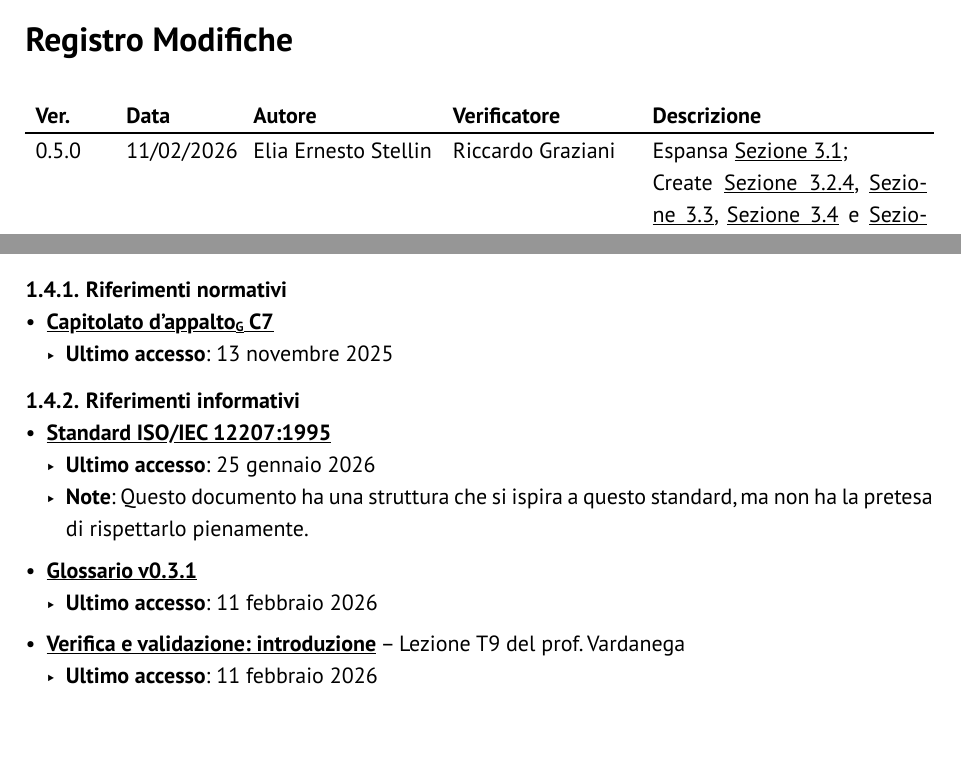
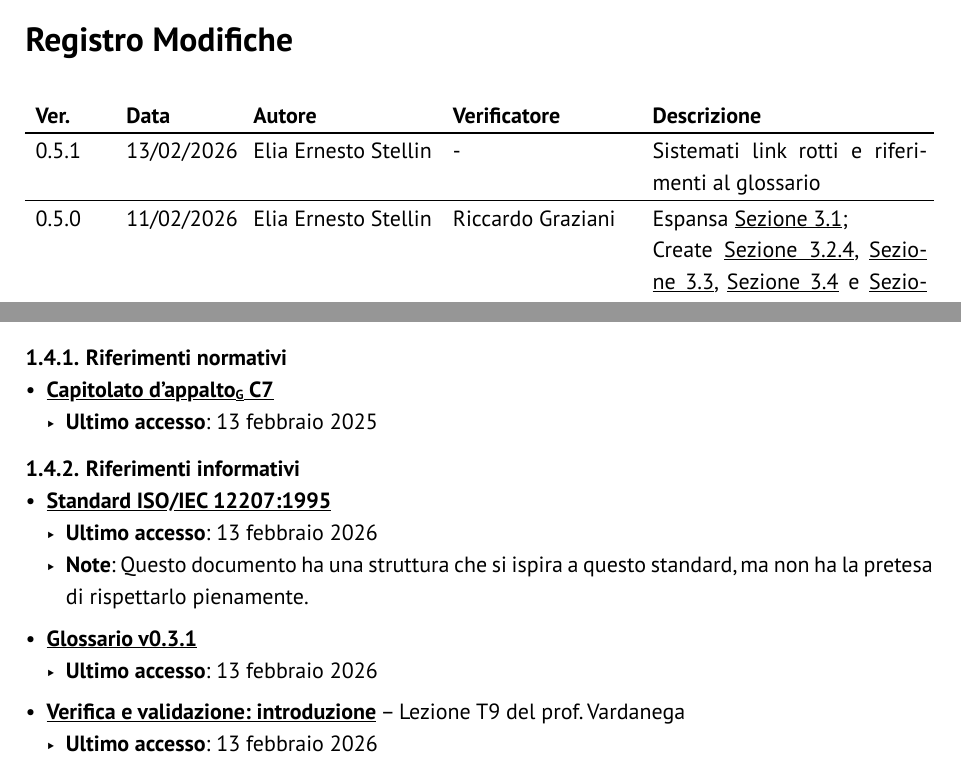
Before and after one commit to GlitchHub-Team/GlitchHub-Team.github.io, a Typst document (src/RTB/DocumentiInterni/NormeProgetto.typ): two parts of pages 2 and 7 of 37, joined at a grey line, cut so that both start at the same text, the shorter picture padded with empty space. Compiled offline with Typst 0.15.

Commit message:
[NdP] v0.5.1 #230

```diff
--- a/src/RTB/DocumentiInterni/NormeProgetto.typ
+++ b/src/RTB/DocumentiInterni/NormeProgetto.typ
@@ -6,6 +6,13 @@
   titolo: "Norme di Progetto",
   stato: "Da verificare",
   registro-modifiche: (
+    (
+      "0.5.1",
+      "13/02/2026",
+      "Elia Ernesto Stellin",
+      "-",
+      [Sistemati link rotti e riferimenti al glossario]
+    ),
     (
       "0.5.0",
       "11/02/2026",
@@ -118,26 +123,24 @@ Per una buona comprensione del dominio da parte del gruppo, è fondamentale che
 
 == Riferimenti
 === Riferimenti normativi
-// TODO: Fose dovremmo uniformare la data di ultimo accesso dei riferimenti?
 - #link("https://www.math.unipd.it/~tullio/IS-1/2025/Progetto/C7.pdf")[*#gloss[Capitolato d'appalto] C7*]
-  - *Ultimo accesso*: 13 novembre 2025
+  - *Ultimo accesso*: 13 febbraio 2025
 
 === Riferimenti informativi
 
 - #link("https://www.math.unipd.it/~tullio/IS-1/2009/Approfondimenti/ISO_12207-1995.pdf")[*Standard ISO/IEC 12207:1995*]
-  - *Ultimo accesso*: 25 gennaio 2026
+  - *Ultimo accesso*: 13 febbraio 2026
   - *Note*: Questo documento ha una struttura che si ispira a questo standard, ma non ha la pretesa di rispettarlo pienamente.
 
 // NOTA: Importante tenere aggiornato questo numero
 - #link("https://glitchhub-team.github.io/pdf/glossary.pdf")[*Glossario v0.3.1*]
-  - *Ultimo accesso*: 11 febbraio 2026
+  - *Ultimo accesso*: 13 febbraio 2026
 
 - #link("https://www.math.unipd.it/~tullio/IS-1/2025/Dispense/T09.pdf")[*Verifica e validazione: introduzione*] -- Lezione T9 del prof. Vardanega
-  - *Ultimo accesso*: 11 febbraio 2026
+  - *Ultimo accesso*: 13 febbraio 2026
 
-// TODO: Link rotto (manca il . in T11.pdf)
-- #link("https://www.math.unipd.it/~tullio/IS-1/2025/Dispense/T11pdf")[*Verifica e validazione: analisi dinamica*] -- Lezione T11 del prof. Vardanega
-  - *Ultimo accesso*: 11 febbraio 2026
+- #link("https://www.math.unipd.it/~tullio/IS-1/2025/Dispense/T11.pdf")[*Verifica e validazione: analisi dinamica*] -- Lezione T11 del prof. Vardanega
+  - *Ultimo accesso*: 13 febbraio 2026
 
 
 = Processi primari <processi-primari>
```
Also changed, not shown: src/RTB/DocumentiInterni/NormeProgetto.typ (19 more changed lines).
